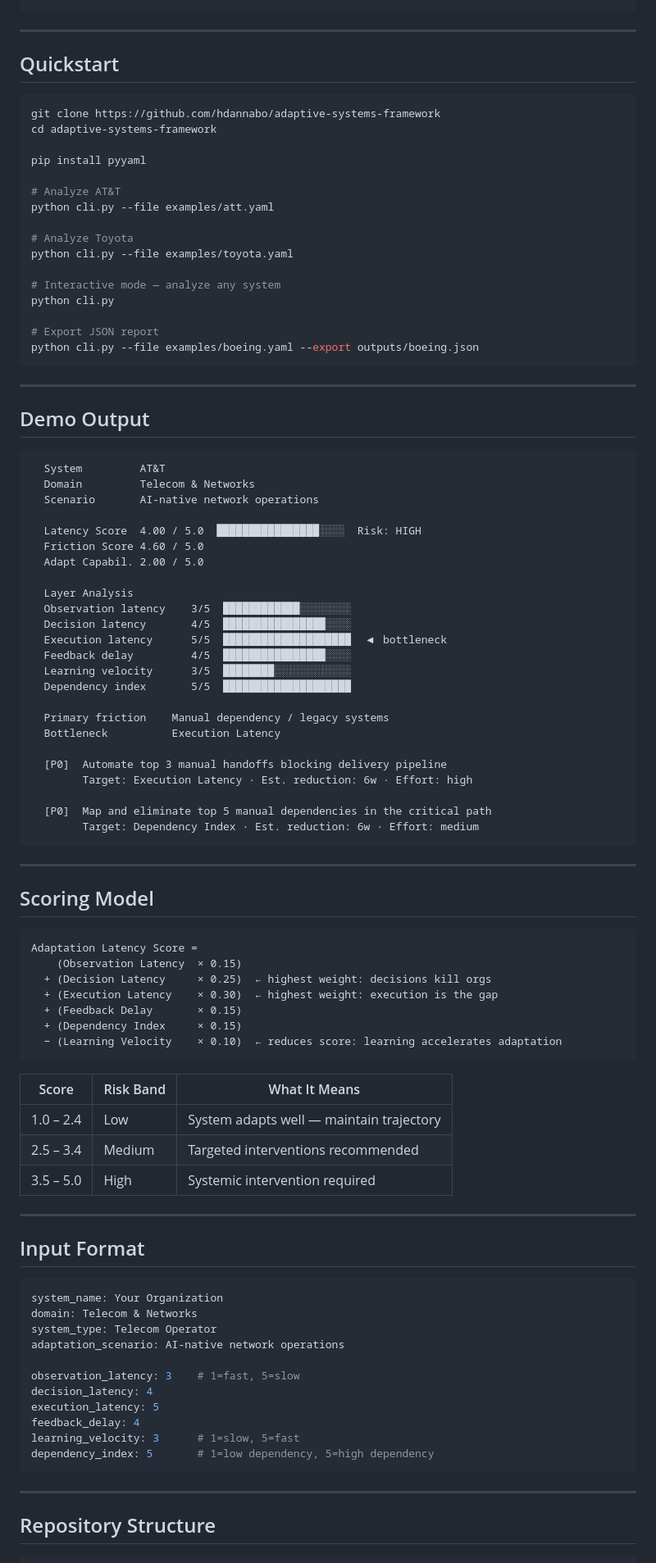
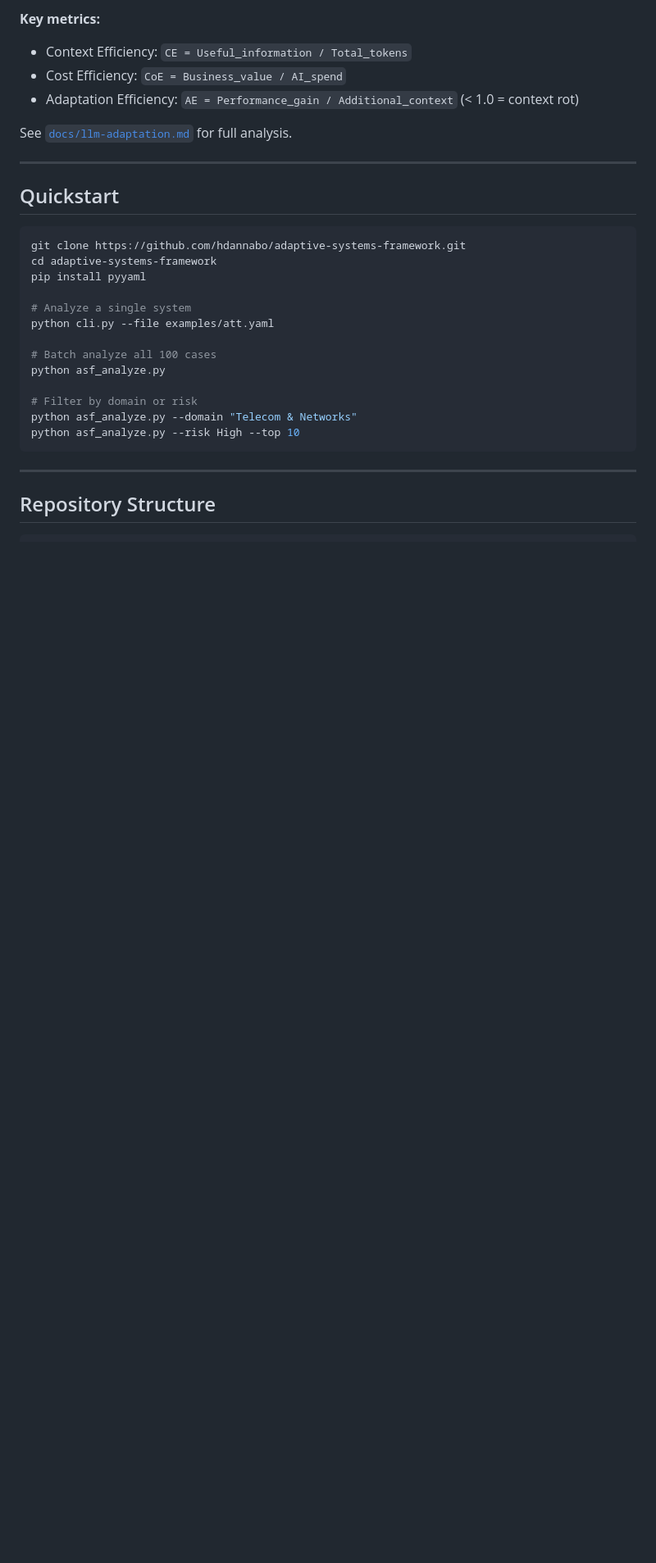
Before and after one commit to hdannabo/adaptive-systems-framework, a Markdown page: README.md, the part around one of its changes. Shown at 82% size. Rendered like a GitHub page; blank space fills up the shorter version.

Commit message:
feat: v2.0 README — formulas, LLM efficiency, theoretical foundations

````diff
--- a/README.md
+++ b/README.md
@@ -44,94 +75,28 @@ Input (YAML or interactive)
+**Key metrics:**
+- Context Efficiency: `CE = Useful_information / Total_tokens`
+- Cost Efficiency: `CoE = Business_value / AI_spend`
+- Adaptation Efficiency: `AE = Performance_gain / Additional_context` (< 1.0 = context rot)
+
+See [`docs/llm-adaptation.md`](docs/llm-adaptation.md) for full analysis.
 
 ---
 
 ## Quickstart
 
 ```bash
-git clone https://github.com/hdannabo/adaptive-systems-framework
+git clone https://github.com/hdannabo/adaptive-systems-framework.git
 cd adaptive-systems-framework
-
 pip install pyyaml
 
-# Analyze AT&T
+# Analyze a single system
 python cli.py --file examples/att.yaml
 
-# Analyze Toyota
-python cli.py --file examples/toyota.yaml
+# Batch analyze all 100 cases
+python asf_analyze.py
 
-# Interactive mode — analyze any system
-python cli.py
-
-# Export JSON report
-python cli.py --file examples/boeing.yaml --export outputs/boeing.json
-```
-
----
-
-## Demo Output
-
-```
-  System         AT&T
-  Domain         Telecom & Networks
-  Scenario       AI-native network operations
-
-  Latency Score  4.00 / 5.0  ████████████████░░░░  Risk: HIGH
-  Friction Score 4.60 / 5.0
-  Adapt Capabil. 2.00 / 5.0
-
-  Layer Analysis
-  Observation latency    3/5  ████████████░░░░░░░░
-  Decision latency       4/5  ████████████████░░░░
-  Execution latency      5/5  ████████████████████  ◀ bottleneck
-  Feedback delay         4/5  ████████████████░░░░
-  Learning velocity      3/5  ████████░░░░░░░░░░░░
-  Dependency index       5/5  ████████████████████
-
-  Primary friction    Manual dependency / legacy systems
-  Bottleneck          Execution Latency
-
-  [P0]  Automate top 3 manual handoffs blocking delivery pipeline
-        Target: Execution Latency · Est. reduction: 6w · Effort: high
-
-  [P0]  Map and eliminate top 5 manual dependencies in the critical path
-        Target: Dependency Index · Est. reduction: 6w · Effort: medium
-```
-
----
-
-## Scoring Model
-
-```
-Adaptation Latency Score =
-    (Observation Latency  × 0.15)
-  + (Decision Latency     × 0.25)  ← highest weight: decisions kill orgs
-  + (Execution Latency    × 0.30)  ← highest weight: execution is the gap
-  + (Feedback Delay       × 0.15)
-  + (Dependency Index     × 0.15)
-  − (Learning Velocity    × 0.10)  ← reduces score: learning accelerates adaptation
-```
-
-| Score | Risk Band | What It Means |
-|---|---|---|
-| 1.0 – 2.4 | Low | System adapts well — maintain trajectory |
-| 2.5 – 3.4 | Medium | Targeted interventions recommended |
-| 3.5 – 5.0 | High | Systemic intervention required |
-
----
-
-## Input Format
-
-```yaml
-system_name: Your Organization
-domain: Telecom & Networks
-system_type: Telecom Operator
-adaptation_scenario: AI-native network operations
-
-observation_latency: 3    # 1=fast, 5=slow
-decision_latency: 4
-execution_latency: 5
-feedback_delay: 4
-learning_velocity: 3      # 1=slow, 5=fast
-dependency_index: 5       # 1=low dependency, 5=high dependency
+# Filter by domain or risk
+python asf_analyze.py --domain "Telecom & Networks"
+python asf_analyze.py --risk High --top 10
 ```
 
 ---
````
Also changed, not shown: other parts of README.md (+91 -56 lines).
